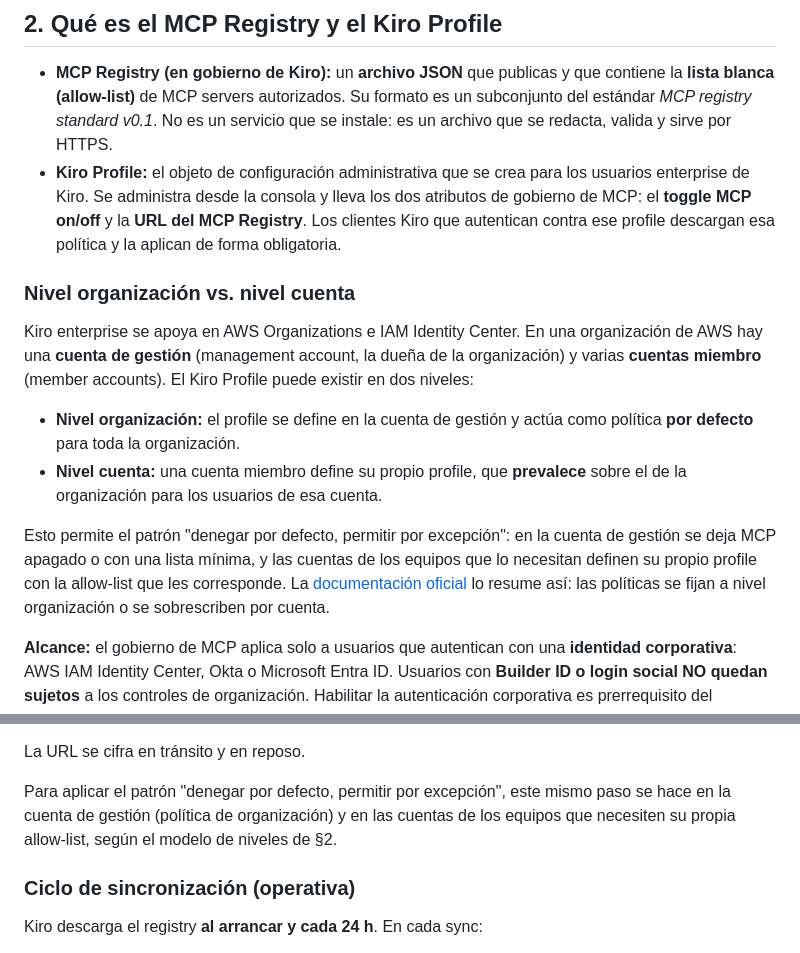
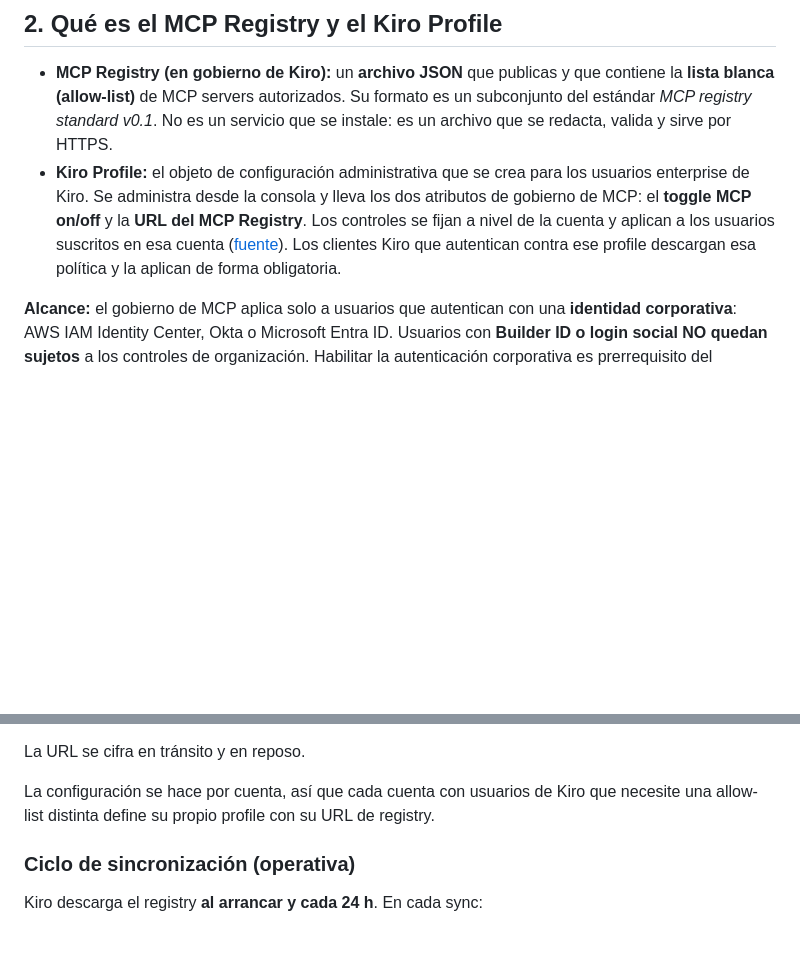
Before and after one commit to hmancinifranco/guides, a Markdown page: kiro-govern/mcp-governance/manual-gobierno-mcp-kiro.md, 2 parts joined by grey strips. Drawn GitHub-style; blank space fills up the shorter version.

Commit message:
fix: remove fabricated org-level/management-account profile mechanism, keep only account-level (blog-sourced)

```diff
--- a/kiro-govern/mcp-governance/manual-gobierno-mcp-kiro.md
+++ b/kiro-govern/mcp-governance/manual-gobierno-mcp-kiro.md
@@ -61,26 +61,10 @@ Kiro lo hace automáticamente cuando el server está permitido.
 - **Kiro Profile:** el objeto de configuración administrativa que se crea para los
   usuarios enterprise de Kiro. Se administra desde la consola y lleva los dos
   atributos de gobierno de MCP: el **toggle MCP on/off** y la **URL del MCP Registry**.
+  Los controles se fijan a nivel de la cuenta y aplican a los usuarios suscritos en
+  esa cuenta ([fuente](https://kiro.dev/blog/enterprise-governance-mcp-and-models/)).
   Los clientes Kiro que autentican contra ese profile descargan esa política y la
   aplican de forma obligatoria.
-
-### Nivel organización vs. nivel cuenta
-
-Kiro enterprise se apoya en AWS Organizations e IAM Identity Center. En una
-organización de AWS hay una **cuenta de gestión** (management account, la dueña de la
-organización) y varias **cuentas miembro** (member accounts). El Kiro Profile puede
-existir en dos niveles:
-
-- **Nivel organización:** el profile se define en la cuenta de gestión y actúa como
-  política **por defecto** para toda la organización.
-- **Nivel cuenta:** una cuenta miembro define su propio profile, que **prevalece**
-  sobre el de la organización para los usuarios de esa cuenta.
-
-Esto permite el patrón "denegar por defecto, permitir por excepción": en la cuenta de
-gestión se deja MCP apagado o con una lista mínima, y las cuentas de los equipos que
-lo necesitan definen su propio profile con la allow-list que les corresponde. La
-[documentación oficial](https://kiro.dev/docs/enterprise/governance/mcp/) lo resume
-así: las políticas se fijan a nivel organización o se sobrescriben por cuenta.
 
 **Alcance:** el gobierno de MCP aplica solo a usuarios que autentican con una
 **identidad corporativa**: AWS IAM Identity Center, Okta o Microsoft Entra ID.
@@ -190,9 +174,8 @@ Así controlas el acceso por red, tienes versionado del objeto y un dominio prop
 
 La URL se cifra en tránsito y en reposo.
 
-Para aplicar el patrón "denegar por defecto, permitir por excepción", este
-mismo paso se hace en la cuenta de gestión (política de organización) y en las cuentas
-de los equipos que necesiten su propia allow-list, según el modelo de niveles de §2.
+La configuración se hace por cuenta, así que cada cuenta con usuarios de Kiro que
+necesite una allow-list distinta define su propio profile con su URL de registry.
 
 ### Ciclo de sincronización (operativa)
 
```
